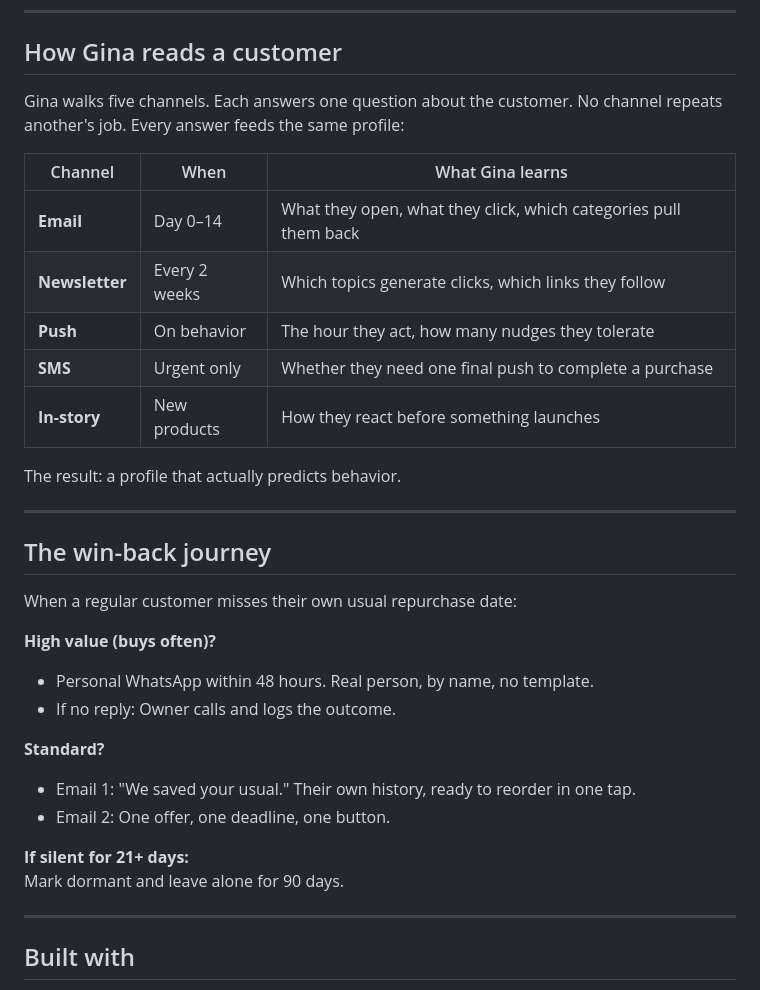
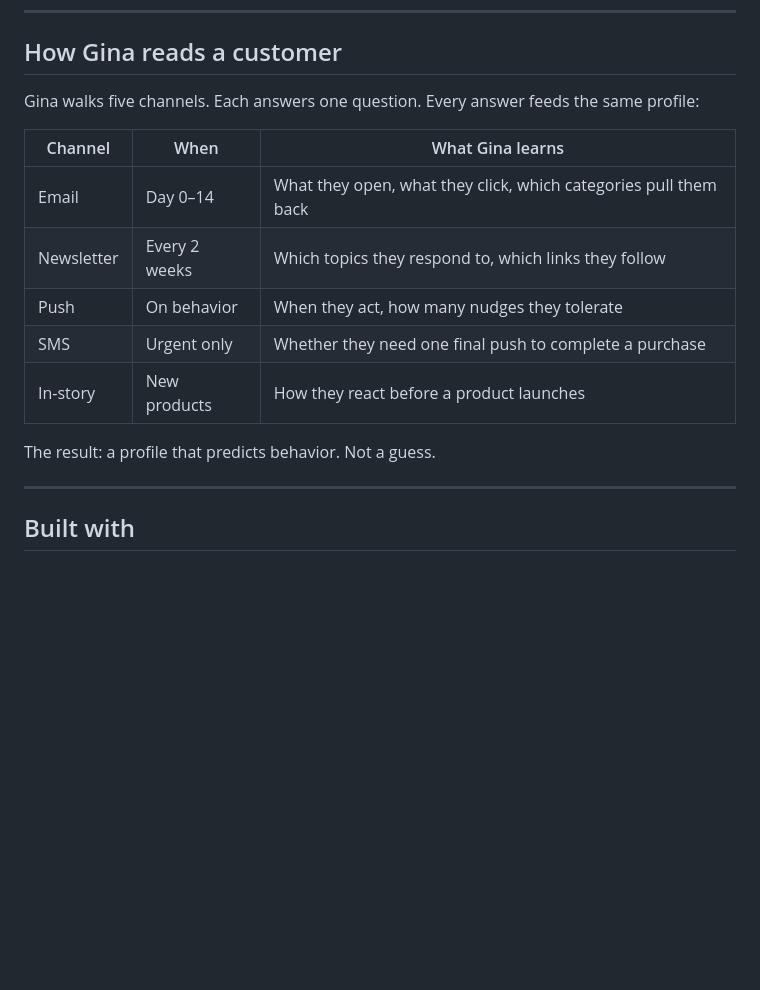
Before and after one commit to isaacantunesfacha-dev/Gina-CRM, a Markdown page: README.md, the part around one of its changes. GitHub-like rendering; blank space fills up the shorter version.

```diff
--- a/README.md
+++ b/README.md
@@ -75,34 +58,17 @@ One dashboard per question. Monthly review: every journey earns its place or get
 
 ## How Gina reads a customer
 
-Gina walks five channels. Each answers one question about the customer. No channel repeats another's job. Every answer feeds the same profile:
+Gina walks five channels. Each answers one question. Every answer feeds the same profile:
 
 | Channel | When | What Gina learns |
 |---|---|---|
-| **Email** | Day 0–14 | What they open, what they click, which categories pull them back |
-| **Newsletter** | Every 2 weeks | Which topics generate clicks, which links they follow |
-| **Push** | On behavior | The hour they act, how many nudges they tolerate |
-| **SMS** | Urgent only | Whether they need one final push to complete a purchase |
-| **In-story** | New products | How they react before something launches |
+| Email | Day 0–14 | What they open, what they click, which categories pull them back |
+| Newsletter | Every 2 weeks | Which topics they respond to, which links they follow |
+| Push | On behavior | When they act, how many nudges they tolerate |
+| SMS | Urgent only | Whether they need one final push to complete a purchase |
+| In-story | New products | How they react before a product launches |
 
-The result: a profile that actually predicts behavior.
-
----
-
-## The win-back journey
-
-When a regular customer misses their own usual repurchase date:
-
-**High value (buys often)?**
-- Personal WhatsApp within 48 hours. Real person, by name, no template.
-- If no reply: Owner calls and logs the outcome.
-
-**Standard?**
-- Email 1: "We saved your usual." Their own history, ready to reorder in one tap.
-- Email 2: One offer, one deadline, one button.
-
-**If silent for 21+ days:**
-Mark dormant and leave alone for 90 days.
+The result: a profile that predicts behavior. Not a guess.
 
 ---
 
```
Also changed, not shown: other parts of README.md (+31 -65 lines).
